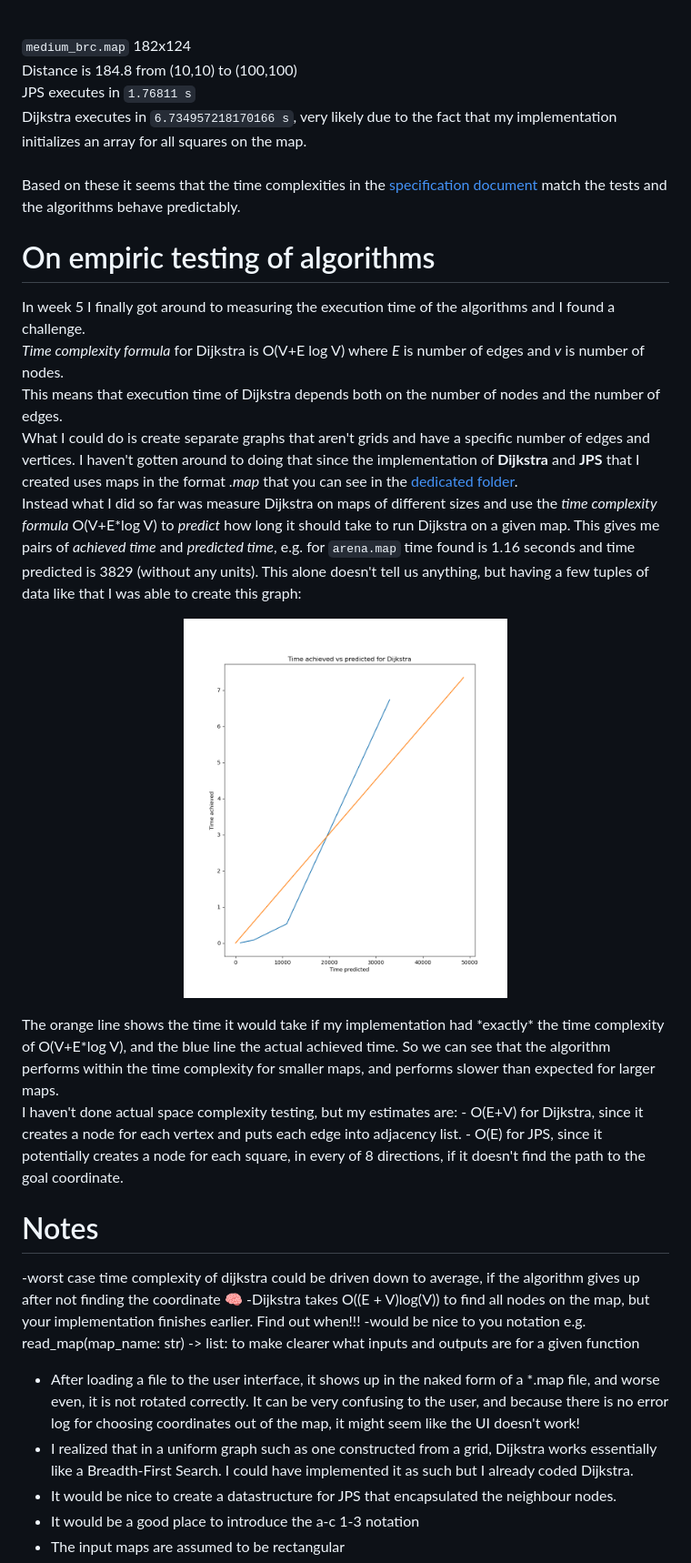
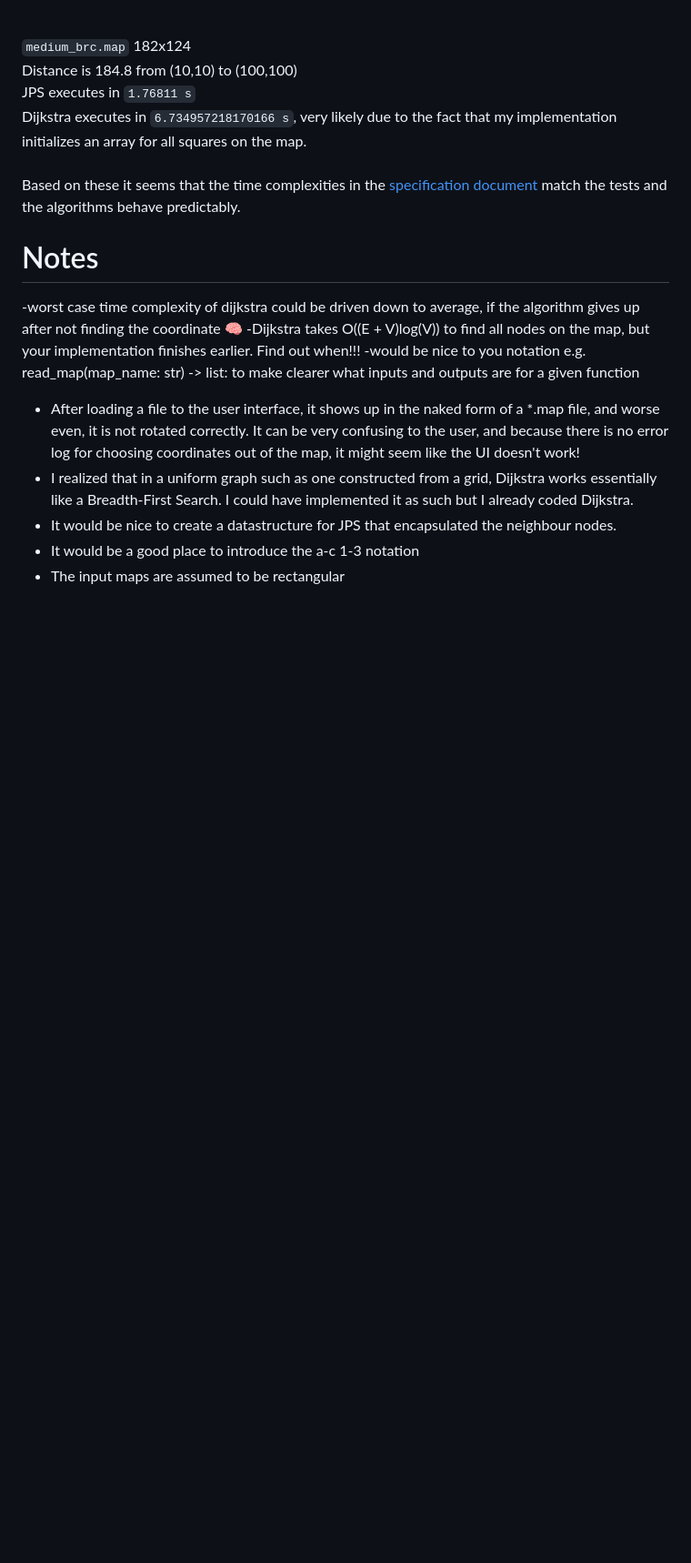
Before and after one commit to jakubgrad/Aineopintojen-harjoitusty-Algoritmit-ja-teko-ly-, a Markdown page: documentation/implementation document.md, the part around the change. Shown at 91% size. Drawn GitHub-style; blank space fills up the shorter version.

Commit message:
Deleted empiric testing of time complexities of Dijkstra

```diff
--- a/documentation/implementation document.md
+++ b/documentation/implementation document.md
@@ -47,21 +47,6 @@ JPS executes in `1.76811 s`<br>
 Dijkstra executes in `6.734957218170166 s`, very likely due to the fact that my implementation initializes an array for all squares on the map. <br><br>
 Based on these it seems that the time complexities in the [specification document](https://github.com/jakubgrad/Aineopintojen-harjoitusty-Algoritmit-ja-teko-ly-/blob/main/documentation/specification%20document.md) match the tests and the algorithms behave predictably.
 
-# On empiric testing of algorithms
-In week 5 I finally got around to measuring the execution time of the algorithms and I found a challenge.<br/>
-*Time complexity formula* for Dijkstra is O(V+E log V) where *E* is number of edges and *v* is number of nodes.<br/>
-This means that execution time of Dijkstra depends both on the number of nodes and the number of edges. <br/>
-What I could do is create separate graphs that aren't grids and have a specific number of edges and vertices. I haven't gotten around to doing that since the implementation of **Dijkstra** and **JPS** that I created uses maps in the format *.map* that you can see in the [dedicated folder](https://github.com/jakubgrad/Aineopintojen-harjoitusty-Algoritmit-ja-teko-ly-/tree/main/maps).<br/>
-Instead what I did so far was measure Dijkstra on maps of different sizes and use the *time complexity formula* O(V+E*log V) to *predict* how long it should take to run Dijkstra on a given map. This gives me pairs of *achieved time* and *predicted time*, e.g. for `arena.map` time found is 1.16 seconds and time predicted is 3829 (without any units). This alone doesn't tell us anything, but having a few tuples of data like that I was able to create this graph:
-<p align="center">
-    <img src="/documentation/pictures/Figure_achieved_vs_predicted_for_dijkstra.png" width="50%" alt="Description of the image">
-</p>
-The orange line shows the time it would take if my implementation had *exactly* the time complexity of O(V+E*log V), and the blue line the actual achieved time.
-So we can see that the algorithm performs within the time complexity for smaller maps, and performs slower than expected for larger maps.<br/>
-I haven't done actual space complexity testing, but my estimates are:
-- O(E+V) for Dijkstra, since it creates a node for each vertex and puts each edge into adjacency list.
-- O(E) for JPS, since it potentially creates a node for each square, in every of 8 directions, if it doesn't find the path to the goal coordinate.
-
 # Notes
 -worst case time complexity of dijkstra could be driven down to average, if the algorithm gives up after not finding the coordinate 🧠
 -Dijkstra takes  O((E + V)log(V)) to find all nodes on the map, but your implementation finishes earlier. Find out when!!!
```
